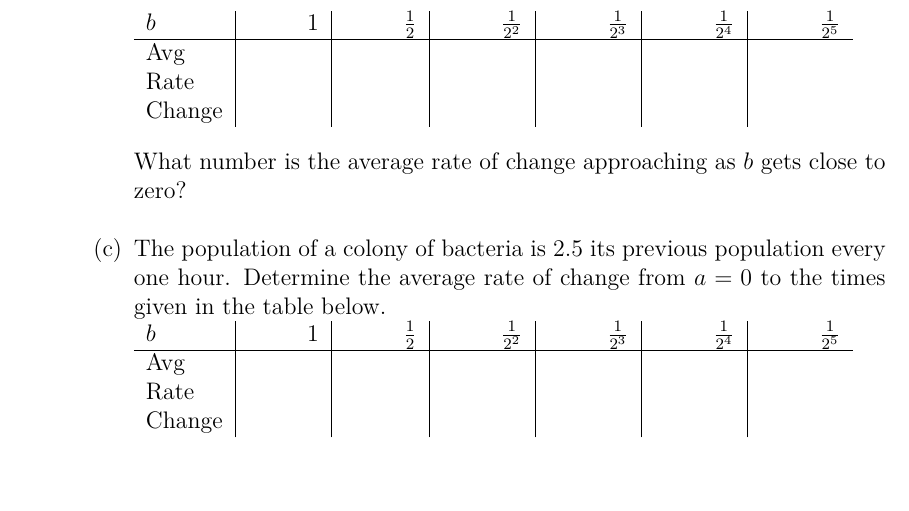
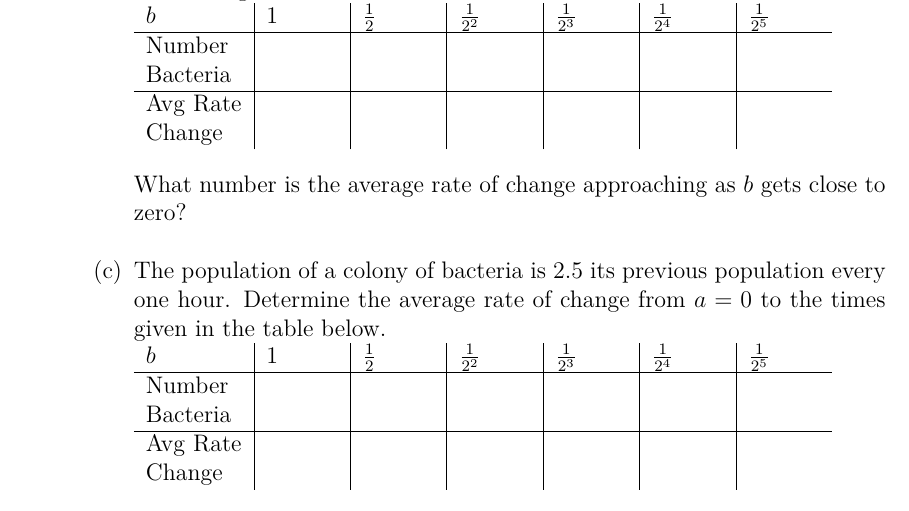
Before and after one commit to KellyBlack/Precalculus, a LaTeX thesis (labManual.tex, which reads exponentials/section_naturalExponential.tex): part of page 126 of 267, cut so that both start at the same text, the shorter picture padded with empty space. Compiled offline with XeLaTeX.

Commit message:
Added extra row in tables used for calc. avg. rate of change in natural exp. activity

```diff
--- a/exponentials/section_naturalExponential.tex
+++ b/exponentials/section_naturalExponential.tex
@@ -262,12 +261,11 @@
     previous population every one hour. Determine the average rate of
     change from $a=0$ to the times
     given in the table below. \\
-    \begin{tabular}{l|@{\hspace{3em}}l|@{\hspace{3em}}l|@{\hspace{3em}}l|@{\hspace{3em}}l|@{\hspace{3em}}l|@{\hspace{3em}}l}
+    \begin{tabular}{p{4em}|p{3em}|p{3em}|p{3em}|p{3em}|p{3em}|p{3em}}
       $b$ & 1 & $\frac{1}{2}$ & $\frac{1}{2^2}$ & $\frac{1}{2^3}$ &
       $\frac{1}{2^4}$ & $\frac{1}{2^5}$ \\ \hline
-      Avg  &&&&& \\
-      Rate &&&&& \\
-      Change &&&&&
+      Number Bacteria &&&&&  \\ [12pt] \hline
+      Avg Rate Change &&&&&
     \end{tabular}
 
     What number is the average rate of change approaching as $b$ gets
@@ -277,12 +275,11 @@
     population every one hour. Determine the average rate of change
     from $a=0$ to
     the times   given in the table below. \\
-    \begin{tabular}{l|@{\hspace{3em}}l|@{\hspace{3em}}l|@{\hspace{3em}}l|@{\hspace{3em}}l|@{\hspace{3em}}l|@{\hspace{3em}}l}
+    \begin{tabular}{p{4em}|p{3em}|p{3em}|p{3em}|p{3em}|p{3em}|p{3em}}
       $b$ & 1 & $\frac{1}{2}$ & $\frac{1}{2^2}$ & $\frac{1}{2^3}$ &
       $\frac{1}{2^4}$ & $\frac{1}{2^5}$ \\ \hline
-      Avg  &&&&& \\
-      Rate &&&&& \\
-      Change &&&&&
+      Number Bacteria &&&&&  \\ [12pt] \hline
+      Avg Rate Change &&&&&
     \end{tabular}
 
     What number is the average rate of change approaching as $b$ gets
```
Also changed, not shown: labManual.pdf, exponentials/section_naturalExponential.tex (14 more changed lines).
